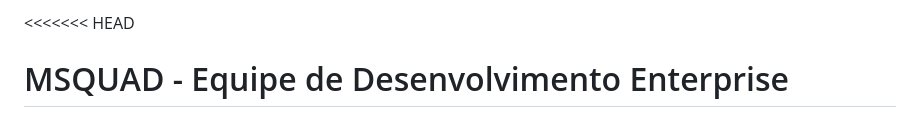
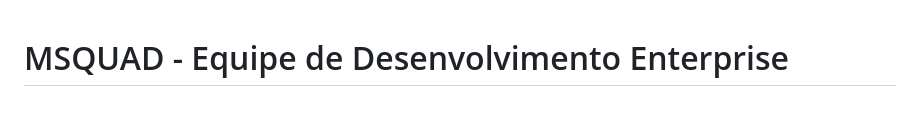
Before and after one commit to matheusdsm/msquad, a Markdown page: README.md, the part around the change. Rendered like a GitHub page.

Commit message:
Fix formatting issues in README.md

```diff
--- a/README.md
+++ b/README.md
@@ -1,4 +1,3 @@
-<<<<<<< HEAD
 # MSQUAD - Equipe de Desenvolvimento Enterprise
 
 <p align="center">
```
